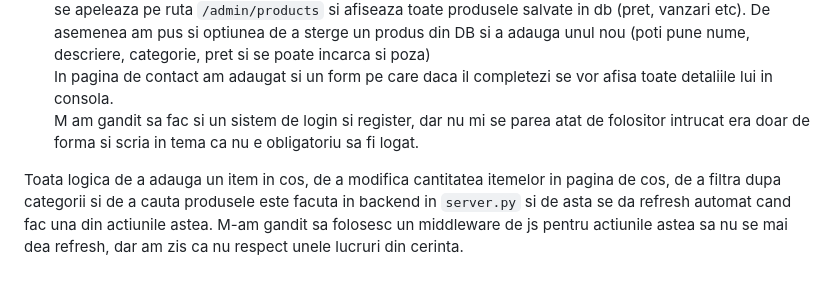
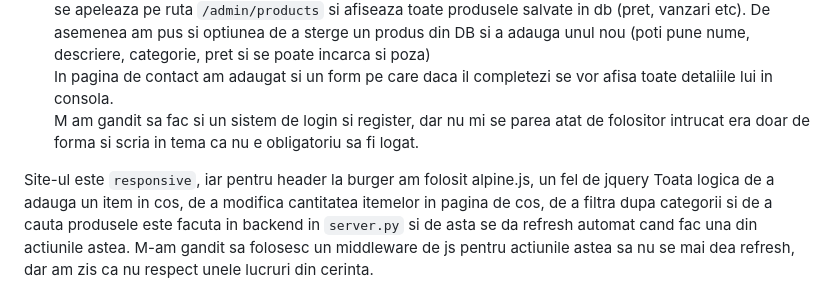
Before and after one commit to Utzu02/shopping-cart, a Markdown page: README.md, the part around the change. GitHub-like rendering.

```diff
--- a/README.md
+++ b/README.md
@@ -39,6 +39,7 @@ Am folosit Tailwind deoarece am mai lucrat cu el si mi se pare mult mai maleabil
     In pagina de contact am adaugat si un form pe care daca il completezi se vor afisa toate detaliile lui in consola.
     M am gandit sa fac si un sistem de login si register, dar nu mi se parea atat de folositor intrucat era doar de forma si scria in tema ca nu e obligatoriu sa fi logat.
 
+Site-ul este `responsive`, iar pentru header la burger am folosit alpine.js, un fel de jquery
 Toata logica de a adauga un item in cos, de a modifica cantitatea itemelor in pagina de cos, de a filtra dupa categorii si de a cauta produsele este facuta in backend in `server.py` si de asta se da refresh automat cand fac una din actiunile astea. M-am gandit sa folosesc un middleware de js pentru actiunile astea sa nu se mai dea refresh, dar am zis ca nu respect unele lucruri din cerinta.
 
 In `dockerfile` am setat ca `VOLUME` folderul `/database` si ar trebui sa ramana consistent db-ul
```
